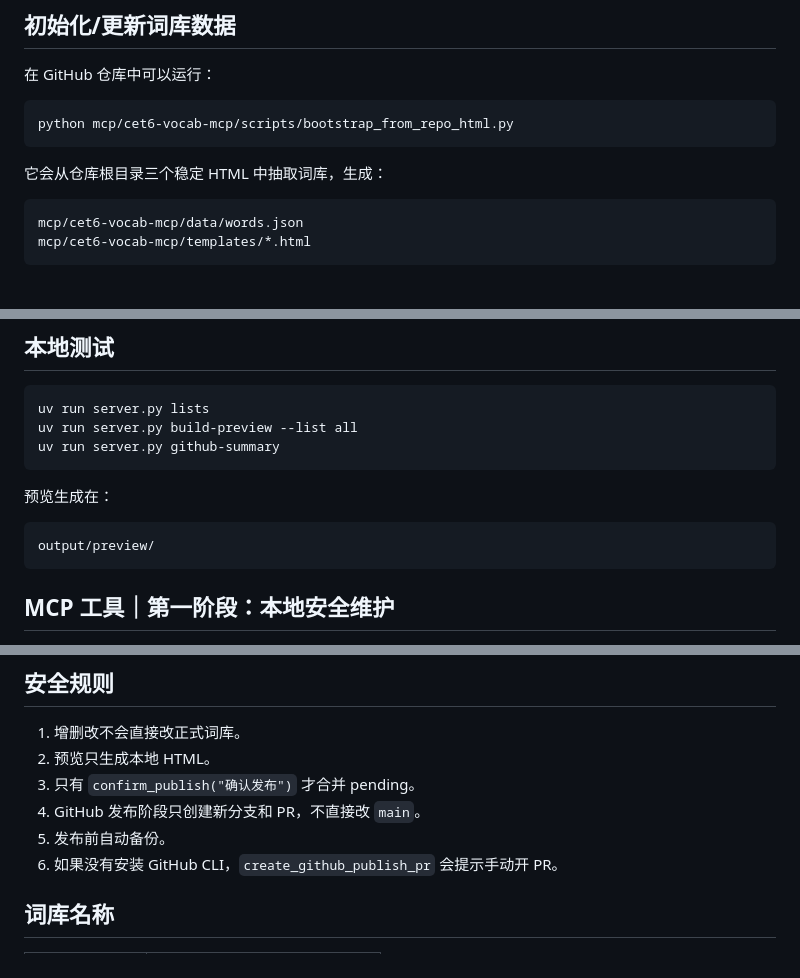
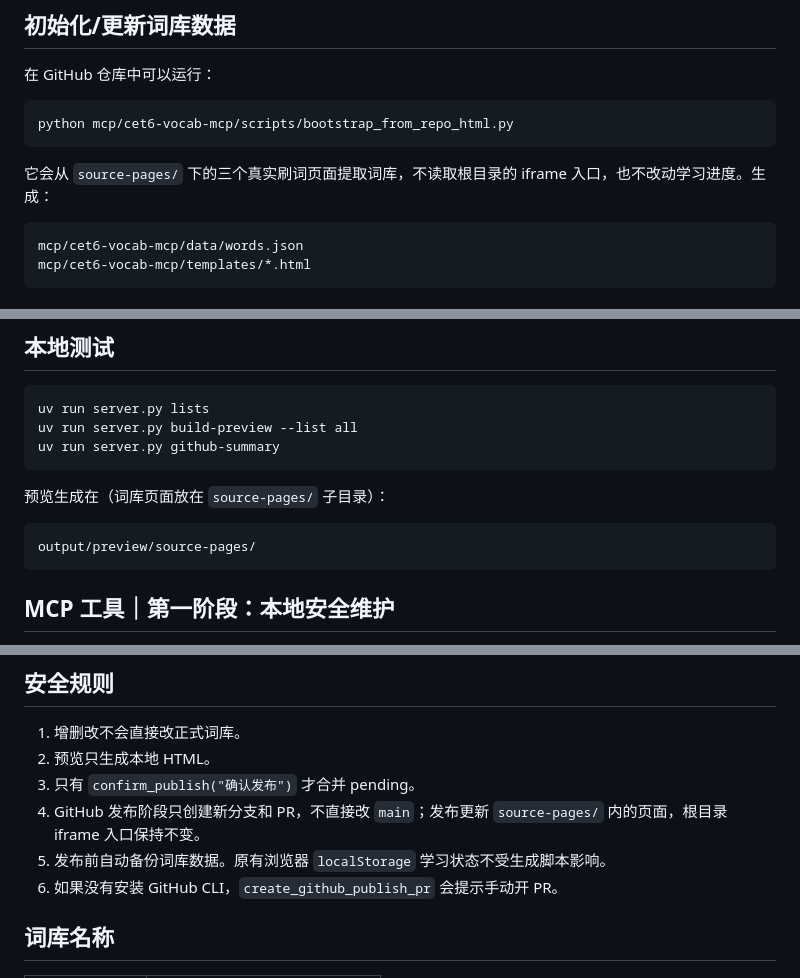
Before and after one commit to gulugulu-Lucky/CET6-vocabulary, a Markdown page: mcp/cet6-vocab-mcp/README.md, 3 parts joined by grey strips. Drawn GitHub-style.

Commit message:
docs: clarify canonical CET6 source pages and safe generated output

````diff
--- a/mcp/cet6-vocab-mcp/README.md
+++ b/mcp/cet6-vocab-mcp/README.md
@@ -26,7 +26,7 @@ MCP 只把“增删改词”放进 data/pending_changes.json
 python mcp/cet6-vocab-mcp/scripts/bootstrap_from_repo_html.py
 ```
 
-它会从仓库根目录三个稳定 HTML 中抽取词库，生成：
+它会从 `source-pages/` 下的三个真实刷词页面提取词库，不读取根目录的 iframe 入口，也不改动学习进度。生成：
 
 ```text
 mcp/cet6-vocab-mcp/data/words.json
@@ -61,10 +61,10 @@ uv run server.py build-preview --list all
 uv run server.py github-summary
 ```
 
-预览生成在：
+预览生成在（词库页面放在 `source-pages/` 子目录）：
 
 ```text
-output/preview/
+output/preview/source-pages/
 ```
 
 ## MCP 工具｜第一阶段：本地安全维护
@@ -114,8 +114,8 @@ create_github_publish_pr("创建PR")
 1. 增删改不会直接改正式词库。
 2. 预览只生成本地 HTML。
 3. 只有 `confirm_publish("确认发布")` 才合并 pending。
-4. GitHub 发布阶段只创建新分支和 PR，不直接改 `main`。
-5. 发布前自动备份。
+4. GitHub 发布阶段只创建新分支和 PR，不直接改 `main`；发布更新 `source-pages/` 内的页面，根目录 iframe 入口保持不变。
+5. 发布前自动备份词库数据。原有浏览器 `localStorage` 学习状态不受生成脚本影响。
 6. 如果没有安装 GitHub CLI，`create_github_publish_pr` 会提示手动开 PR。
 
 ## 词库名称
````
